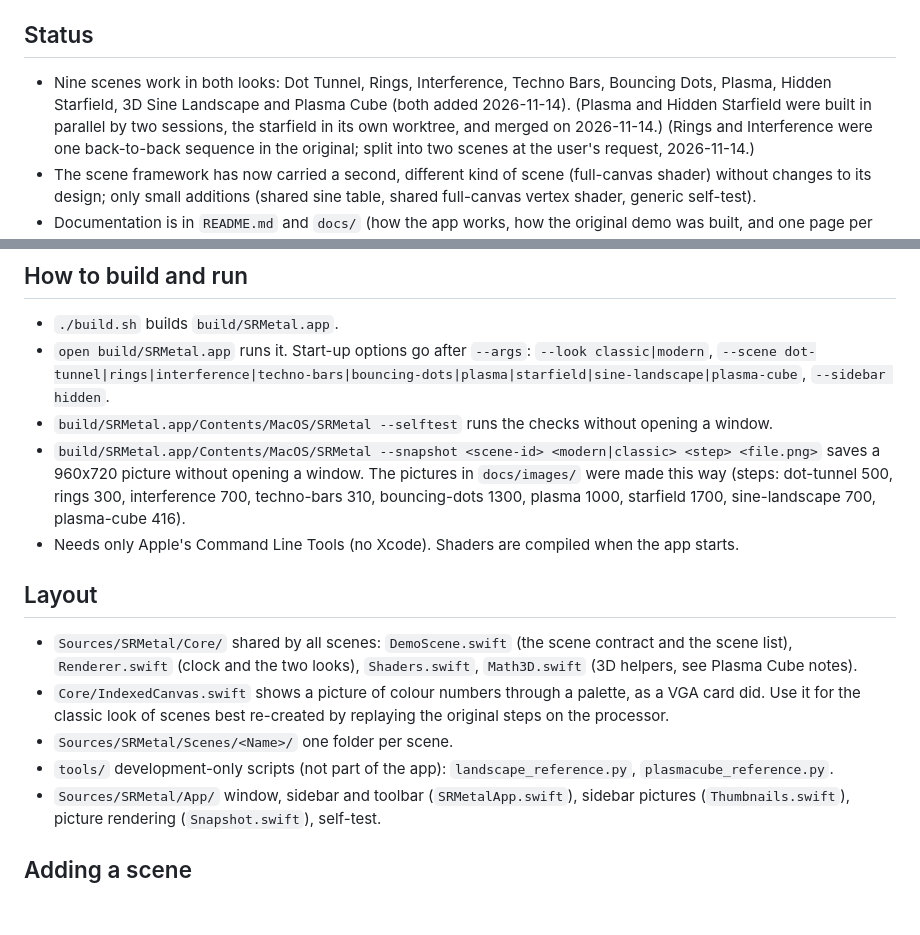
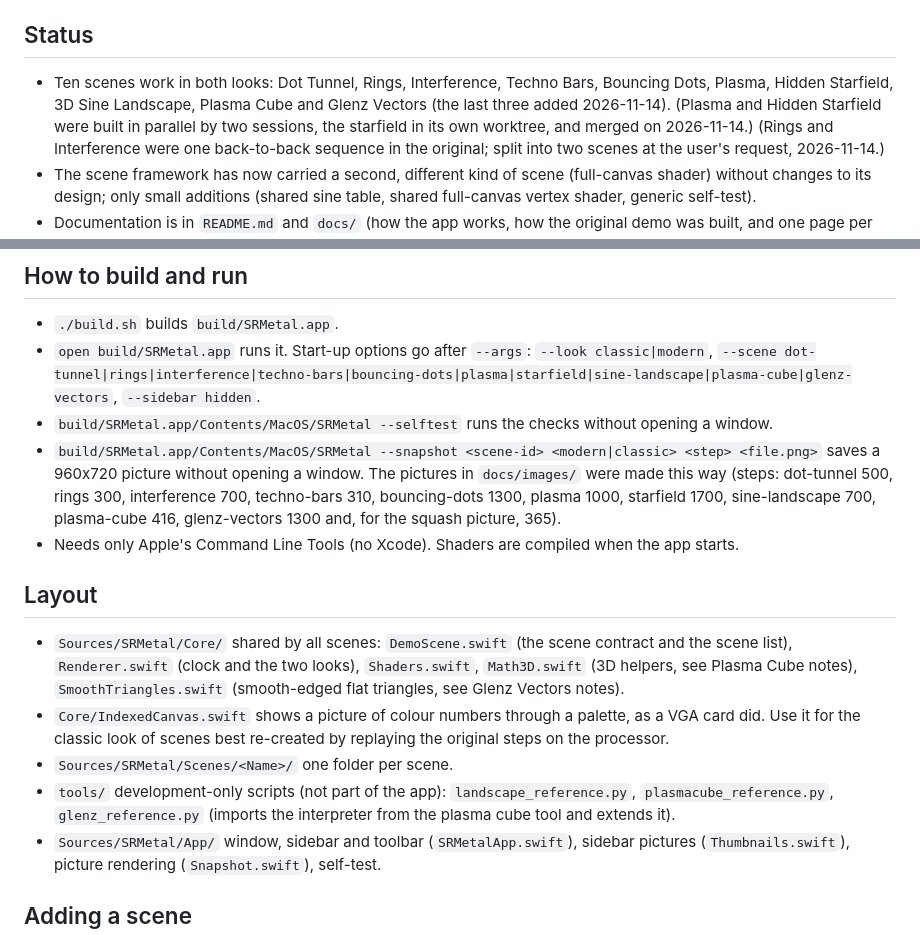
Before and after one commit to dk-notice/second-reality-scenes-metal, a Markdown page: state.md, 2 parts joined by grey strips. Rendered like a GitHub page; blank space fills up the shorter version.

```diff
--- a/state.md
+++ b/state.md
@@ -9,8 +9,8 @@ and 1993 (original pixels, usually 320x200; 70 steps per second). The original s
 `../secondreality` for reference; the existing complete port is in `../SecondRealityPlusPlus`.
 
 ## Status
-- Nine scenes work in both looks: Dot Tunnel, Rings, Interference, Techno Bars, Bouncing Dots, Plasma,
-  Hidden Starfield, 3D Sine Landscape and Plasma Cube (both added 2026-11-14). (Plasma and Hidden Starfield were built in parallel by two sessions, the starfield in its
+- Ten scenes work in both looks: Dot Tunnel, Rings, Interference, Techno Bars, Bouncing Dots, Plasma,
+  Hidden Starfield, 3D Sine Landscape, Plasma Cube and Glenz Vectors (the last three added 2026-11-14). (Plasma and Hidden Starfield were built in parallel by two sessions, the starfield in its
   own worktree, and merged on 2026-11-14.) (Rings and Interference were one
   back-to-back sequence in the original; split into two scenes at the user's request, 2026-11-14.)
 - The scene framework has now carried a second, different kind of scene (full-canvas shader) without changes
@@ -28,21 +28,23 @@ and 1993 (original pixels, usually 320x200; 70 steps per second). The original s
 ## How to build and run
 - `./build.sh` builds `build/SRMetal.app`.
 - `open build/SRMetal.app` runs it. Start-up options go after `--args`: `--look classic|modern`,
-  `--scene dot-tunnel|rings|interference|techno-bars|bouncing-dots|plasma|starfield|sine-landscape|plasma-cube`, `--sidebar hidden`.
+  `--scene dot-tunnel|rings|interference|techno-bars|bouncing-dots|plasma|starfield|sine-landscape|plasma-cube|glenz-vectors`, `--sidebar hidden`.
 - `build/SRMetal.app/Contents/MacOS/SRMetal --selftest` runs the checks without opening a window.
 - `build/SRMetal.app/Contents/MacOS/SRMetal --snapshot <scene-id> <modern|classic> <step> <file.png>` saves a
   960x720 picture without opening a window. The pictures in `docs/images/` were made this way (steps:
   dot-tunnel 500, rings 300, interference 700, techno-bars 310, bouncing-dots 1300, plasma 1000,
-  starfield 1700, sine-landscape 700, plasma-cube 416).
+  starfield 1700, sine-landscape 700, plasma-cube 416, glenz-vectors 1300 and, for the squash picture, 365).
 - Needs only Apple's Command Line Tools (no Xcode). Shaders are compiled when the app starts.
 
 ## Layout
 - `Sources/SRMetal/Core/` shared by all scenes: `DemoScene.swift` (the scene contract and the scene list),
-  `Renderer.swift` (clock and the two looks), `Shaders.swift`, `Math3D.swift` (3D helpers, see Plasma Cube notes).
+  `Renderer.swift` (clock and the two looks), `Shaders.swift`, `Math3D.swift` (3D helpers, see Plasma Cube notes),
+  `SmoothTriangles.swift` (smooth-edged flat triangles, see Glenz Vectors notes).
 - `Core/IndexedCanvas.swift` shows a picture of colour numbers through a palette, as a VGA card did. Use it for
   the classic look of scenes best re-created by replaying the original steps on the processor.
 - `Sources/SRMetal/Scenes/<Name>/` one folder per scene.
-- `tools/` development-only scripts (not part of the app): `landscape_reference.py`, `plasmacube_reference.py`.
+- `tools/` development-only scripts (not part of the app): `landscape_reference.py`, `plasmacube_reference.py`,
+  `glenz_reference.py` (imports the interpreter from the plasma cube tool and extends it).
 - `Sources/SRMetal/App/` window, sidebar and toolbar (`SRMetalApp.swift`), sidebar pictures
   (`Thumbnails.swift`), picture rendering (`Snapshot.swift`), self-test.
 
```
Also changed, not shown: other parts of state.md (+54 -2 lines), README.md (+8 -3 lines), docs/how-it-works.md (+6 -2 lines), docs/scenes/glenz-vectors.md (added, +335 -0 lines), docs/images/glenz-vectors-classic.png (added), docs/images/glenz-vectors-modern.png (added), docs/images/glenz-vectors-squash-classic.png (added), docs/images/glenz-vectors-squash-modern.png (added).
